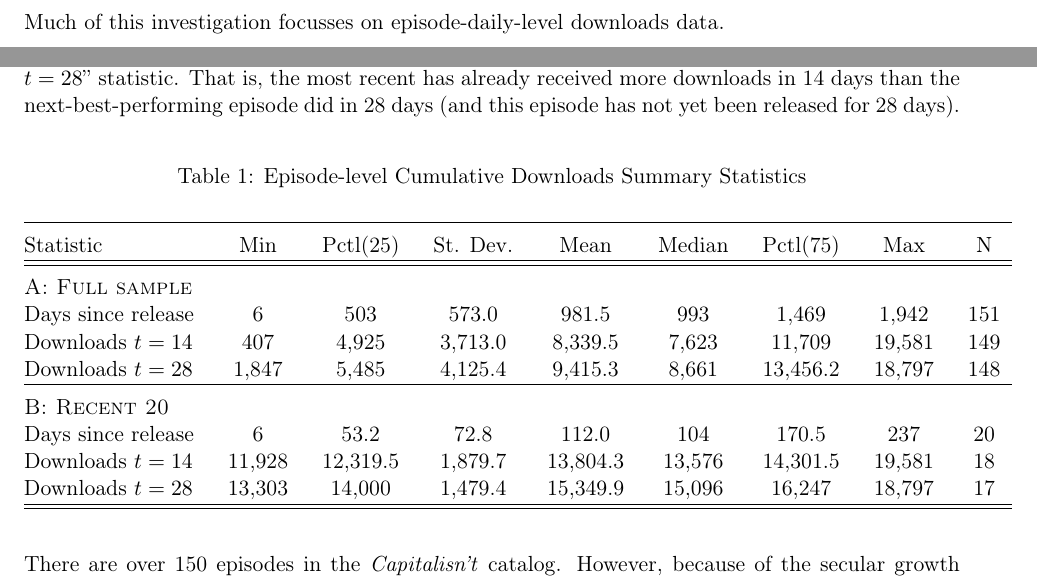
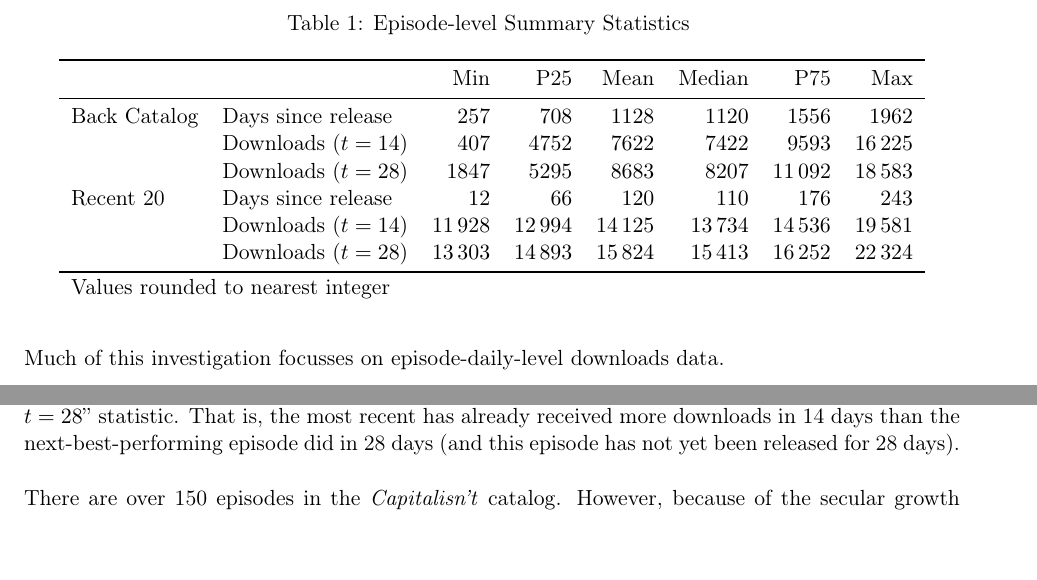
Before and after one commit to BoothStiglerCenter/capitalisntDashboard, a LaTeX document (wmataCampaignAnalysis/wmataAnalysis.tex, which reads wmataCampaignAnalysis/tables/episode-level-summary-stats.tex): two parts of page 3 of 9 before the commit and two parts of page 3 of 10 after it, joined at a grey line, cut at the place of the change, the shorter picture padded with empty space. Compiled offline with pdfLaTeX.

Commit message:
Better Summary Stats
Episode-level summary stats have been re-generated with datasummary() from the modelsummary() table

```diff
--- a/wmataCampaignAnalysis/tables/episode-level-summary-stats.tex
+++ b/wmataCampaignAnalysis/tables/episode-level-summary-stats.tex
@@ -1,21 +1,18 @@
-\begin{table}[!htbp] \centering
-    \caption{Episode-level Cumulative Downloads Summary Statistics}
-    \label{episode-level-summary-stats}
-  \begin{tabular}{@{\extracolsep{5pt}}lcccccccc}
-  \\[-1.8ex]\hline \\[-1.8ex]
-  Statistic & \multicolumn{1}{c}{Min} & \multicolumn{1}{c}{Pctl(25)} & \multicolumn{1}{c}{St. Dev.} & \multicolumn{1}{c}{Mean} & \multicolumn{1}{c}{Median} & \multicolumn{1}{c}{Pctl(75)} & \multicolumn{1}{c}{Max} & \multicolumn{1}{c}{N} \\
-  \hline
-  \hline \\[-1.8ex]
-  \textsc{A: Full sample} & & & & & & & & \\
-  Days since release & 6 & 503 & 573.0 & 981.5 & 993 & 1,469 & 1,942 & 151 \\
-  Downloads $t=14$ & 407 & 4,925 & 3,713.0 & 8,339.5 & 7,623 & 11,709 & 19,581 & 149 \\
-  Downloads $t=28$ & 1,847 & 5,485 & 4,125.4 & 9,415.3 & 8,661 & 13,456.2 & 18,797 & 148 \\
-  \hline \\[-1.8ex]
-  \textsc{B: Recent 20} & & & & & & & & \\
-  Days since release & 6 & 53.2 & 72.8 & 112.0 & 104 & 170.5 & 237 & 20 \\
-  Downloads $t=14$ & 11,928 & 12,319.5 & 1,879.7 & 13,804.3 & 13,576 & 14,301.5 & 19,581 & 18 \\
-  Downloads $t=28$ & 13,303 & 14,000 & 1,479.4 & 15,349.9 & 15,096 & 16,247 & 18,797 & 17 \\
-  \hline
-  \hline \\[-1.8ex]
-  \end{tabular}
+\begin{table}
+
+\caption{Episode-level Summary Statistics \label{tab:ep-summ-stats}}
+\centering
+\begin{tabular}[t]{llrrrrrr}
+\toprule
+  &    & Min & P25 & Mean & Median & P75 & Max\\
+\midrule
+Back Catalog & Days since release & \num{257} & \num{708} & \num{1128} & \num{1120} & \num{1556} & \num{1962}\\
+ & Downloads ($t=14$) & \num{407} & \num{4752} & \num{7622} & \num{7422} & \num{9593} & \num{16225}\\
+ & Downloads ($t=28$) & \num{1847} & \num{5295} & \num{8683} & \num{8207} & \num{11092} & \num{18583}\\
+Recent 20 & Days since release & \num{12} & \num{66} & \num{120} & \num{110} & \num{176} & \num{243}\\
+ & Downloads ($t=14$) & \num{11928} & \num{12994} & \num{14125} & \num{13734} & \num{14536} & \num{19581}\\
+ & Downloads ($t=28$) & \num{13303} & \num{14893} & \num{15824} & \num{15413} & \num{16252} & \num{22324}\\
+\bottomrule
+\multicolumn{8}{l}{\rule{0pt}{1em}Values rounded to nearest integer}\\
+\end{tabular}
 \end{table}
```
Also changed, not shown: 1 other file.
